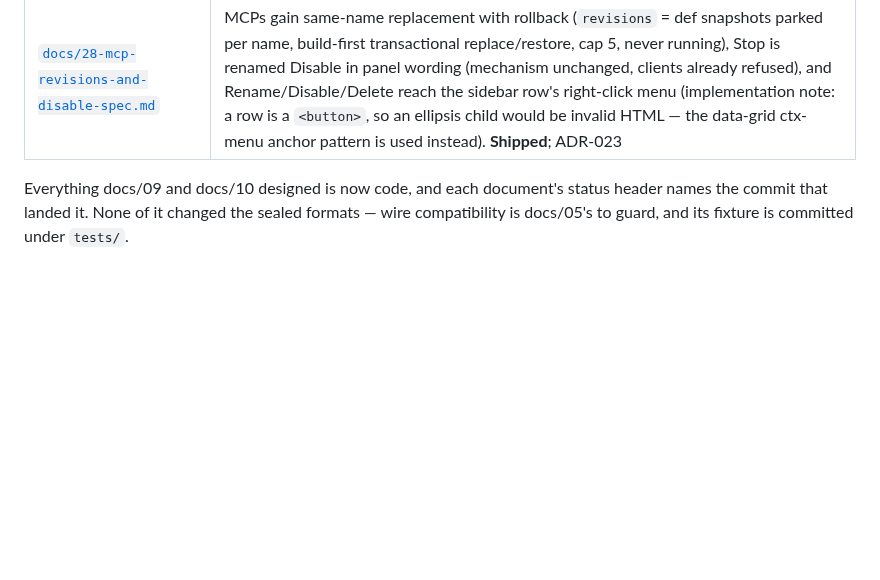
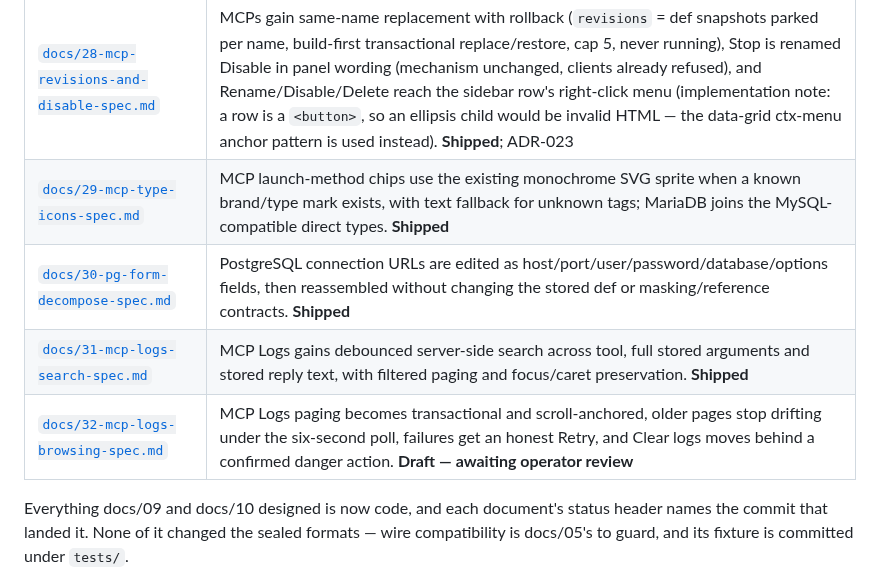
Before and after one commit to young1lin/swiss, a Markdown page: README.md, the part around the change. Drawn GitHub-style; blank space fills up the shorter version.

```diff
--- a/README.md
+++ b/README.md
@@ -113,6 +113,10 @@ still reports ok.
 | [`docs/26-secrets-row-order-spec.md`](docs/26-secrets-row-order-spec.md) | Secrets rows join the drag family: the vault gains an `order` list (third table, same single rev-checked write), the scope's order route opens, rows drag within and across groups in one gesture. Supersedes docs/20's "secrets have no order" |
 | [`docs/27-ssh-proxy-and-jump-spec.md`](docs/27-ssh-proxy-and-jump-spec.md) | SSH tunnels learn to dial through a proxy (hand-rolled HTTP CONNECT + SOCKS5, credentials as whole-field refs resolved at connect and handed to the handshake as components — never a secret-bearing URL) and through one another (`jump` = another connection's id, SSH-over-SSH like OpenSSH `-J`; cycles and proxy+jump rejected at save). **Spec — awaiting implementation** |
 | [`docs/28-mcp-revisions-and-disable-spec.md`](docs/28-mcp-revisions-and-disable-spec.md) | MCPs gain same-name replacement with rollback (`revisions` = def snapshots parked per name, build-first transactional replace/restore, cap 5, never running), Stop is renamed Disable in panel wording (mechanism unchanged, clients already refused), and Rename/Disable/Delete reach the sidebar row's right-click menu (implementation note: a row is a `<button>`, so an ellipsis child would be invalid HTML — the data-grid ctx-menu anchor pattern is used instead). **Shipped**; ADR-023 |
+| [`docs/29-mcp-type-icons-spec.md`](docs/29-mcp-type-icons-spec.md) | MCP launch-method chips use the existing monochrome SVG sprite when a known brand/type mark exists, with text fallback for unknown tags; MariaDB joins the MySQL-compatible direct types. **Shipped** |
+| [`docs/30-pg-form-decompose-spec.md`](docs/30-pg-form-decompose-spec.md) | PostgreSQL connection URLs are edited as host/port/user/password/database/options fields, then reassembled without changing the stored def or masking/reference contracts. **Shipped** |
+| [`docs/31-mcp-logs-search-spec.md`](docs/31-mcp-logs-search-spec.md) | MCP Logs gains debounced server-side search across tool, full stored arguments and stored reply text, with filtered paging and focus/caret preservation. **Shipped** |
+| [`docs/32-mcp-logs-browsing-spec.md`](docs/32-mcp-logs-browsing-spec.md) | MCP Logs paging becomes transactional and scroll-anchored, older pages stop drifting under the six-second poll, failures get an honest Retry, and Clear logs moves behind a confirmed danger action. **Draft — awaiting operator review** |
 
 Everything docs/09 and docs/10 designed is now code, and each document's status header names
 the commit that landed it. None of it changed the sealed formats — wire compatibility is
```
Also changed, not shown: docs/32-mcp-logs-browsing-prompt.md (added, +121 -0 lines), docs/32-mcp-logs-browsing-spec.md (added, +257 -0 lines).
